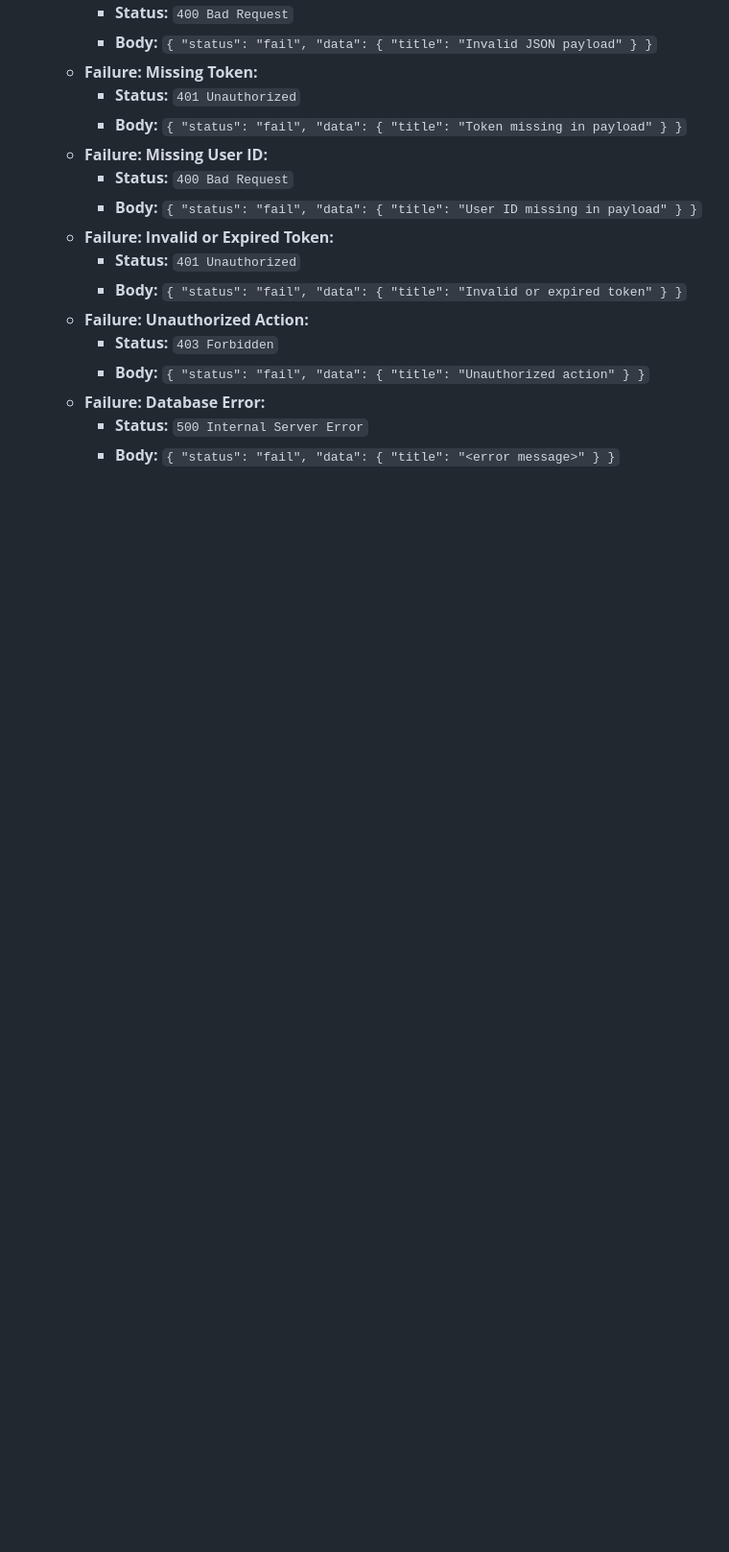
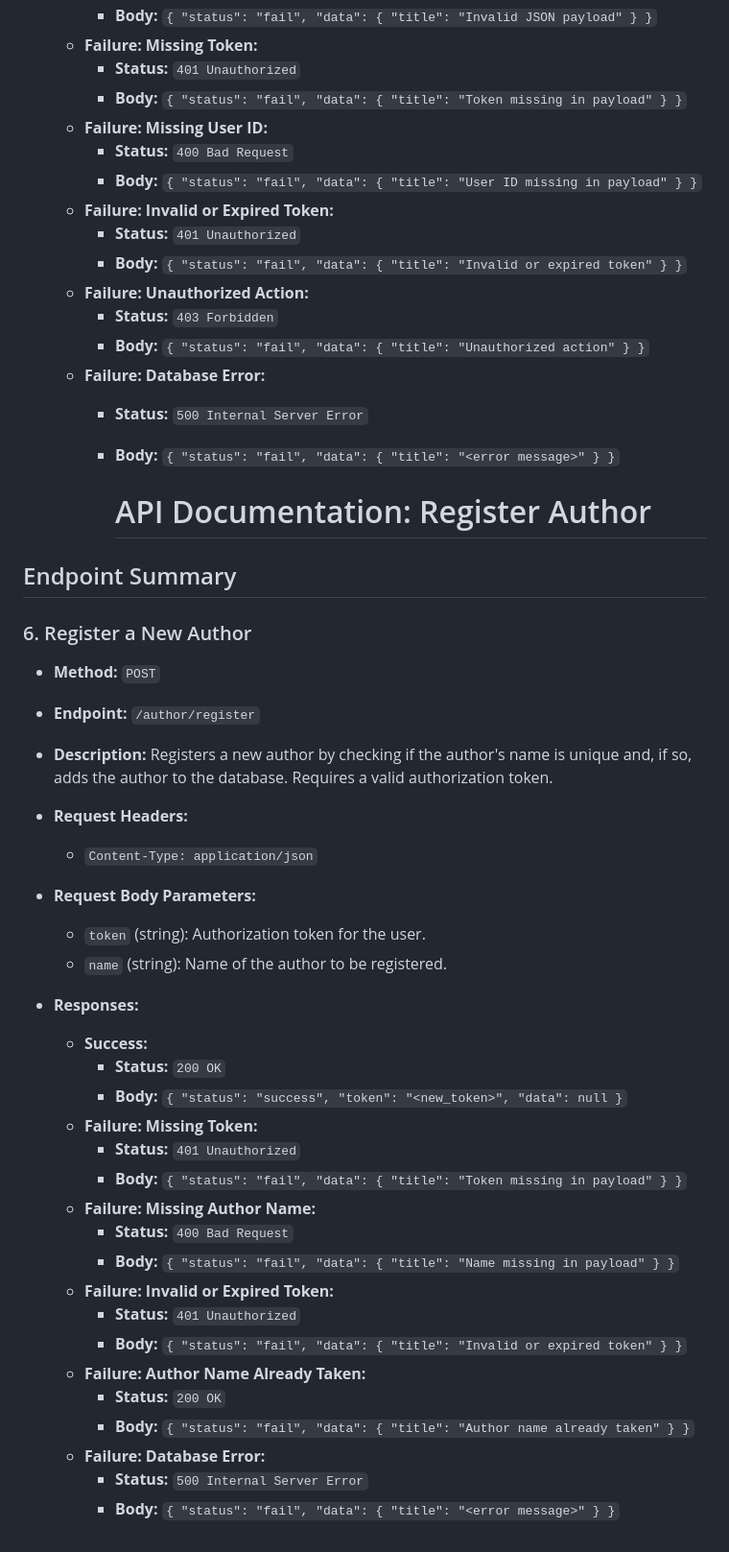
Before and after one commit to jerome202120/librry_4B, a Markdown page: README.md, the part around the change. Shown: that part at 96% size. Drawn GitHub-style; blank space fills up the shorter version.

```diff
--- a/README.md
+++ b/README.md
@@ -150,3 +150,38 @@
   - **Failure: Database Error:**
     - **Status:** `500 Internal Server Error`
     - **Body:** `{ "status": "fail", "data": { "title": "<error message>" } }`
+
+
+      # API Documentation: Register Author
+
+## Endpoint Summary
+
+### 6. Register a New Author
+- **Method:** `POST`
+- **Endpoint:** `/author/register`
+- **Description:** Registers a new author by checking if the author's name is unique and, if so, adds the author to the database. Requires a valid authorization token.
+- **Request Headers:**
+  - `Content-Type: application/json`
+- **Request Body Parameters:**
+  - `token` (string): Authorization token for the user.
+  - `name` (string): Name of the author to be registered.
+
+- **Responses:**
+  - **Success:**
+    - **Status:** `200 OK`
+    - **Body:** `{ "status": "success", "token": "<new_token>", "data": null }`
+  - **Failure: Missing Token:**
+    - **Status:** `401 Unauthorized`
+    - **Body:** `{ "status": "fail", "data": { "title": "Token missing in payload" } }`
+  - **Failure: Missing Author Name:**
+    - **Status:** `400 Bad Request`
+    - **Body:** `{ "status": "fail", "data": { "title": "Name missing in payload" } }`
+  - **Failure: Invalid or Expired Token:**
+    - **Status:** `401 Unauthorized`
+    - **Body:** `{ "status": "fail", "data": { "title": "Invalid or expired token" } }`
+  - **Failure: Author Name Already Taken:**
+    - **Status:** `200 OK`
+    - **Body:** `{ "status": "fail", "data": { "title": "Author name already taken" } }`
+  - **Failure: Database Error:**
+    - **Status:** `500 Internal Server Error`
+    - **Body:** `{ "status": "fail", "data": { "title": "<error message>" } }`
```
